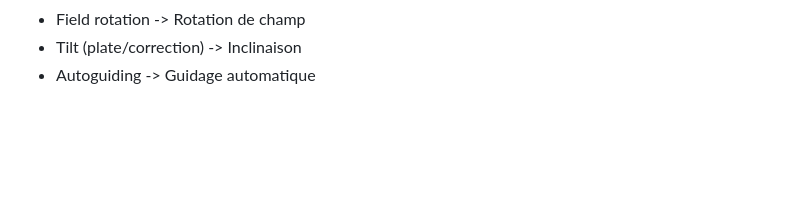
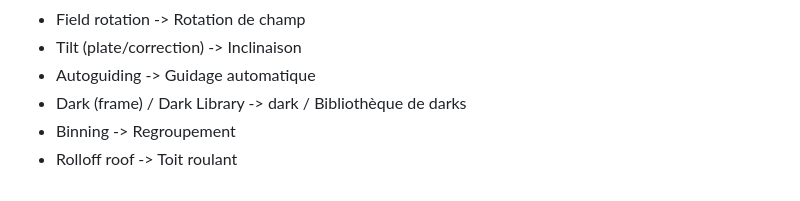
Before and after one commit to gstax/kstars_trad_fr, a Markdown page: README.md, the part around the change. Rendered like a GitHub page; blank space fills up the shorter version.

Commit message:
doc : compléter le glossaire (dark, regroupement, toit roulant)

```diff
--- a/README.md
+++ b/README.md
@@ -130,3 +130,6 @@ Outils complémentaires pour une passe ponctuelle plus poussée :
 * Field rotation -> Rotation de champ
 * Tilt (plate/correction) -> Inclinaison
 * Autoguiding -> Guidage automatique
+* Dark (frame) / Dark Library -> dark / Bibliothèque de darks
+* Binning -> Regroupement
+* Rolloff roof -> Toit roulant
```
